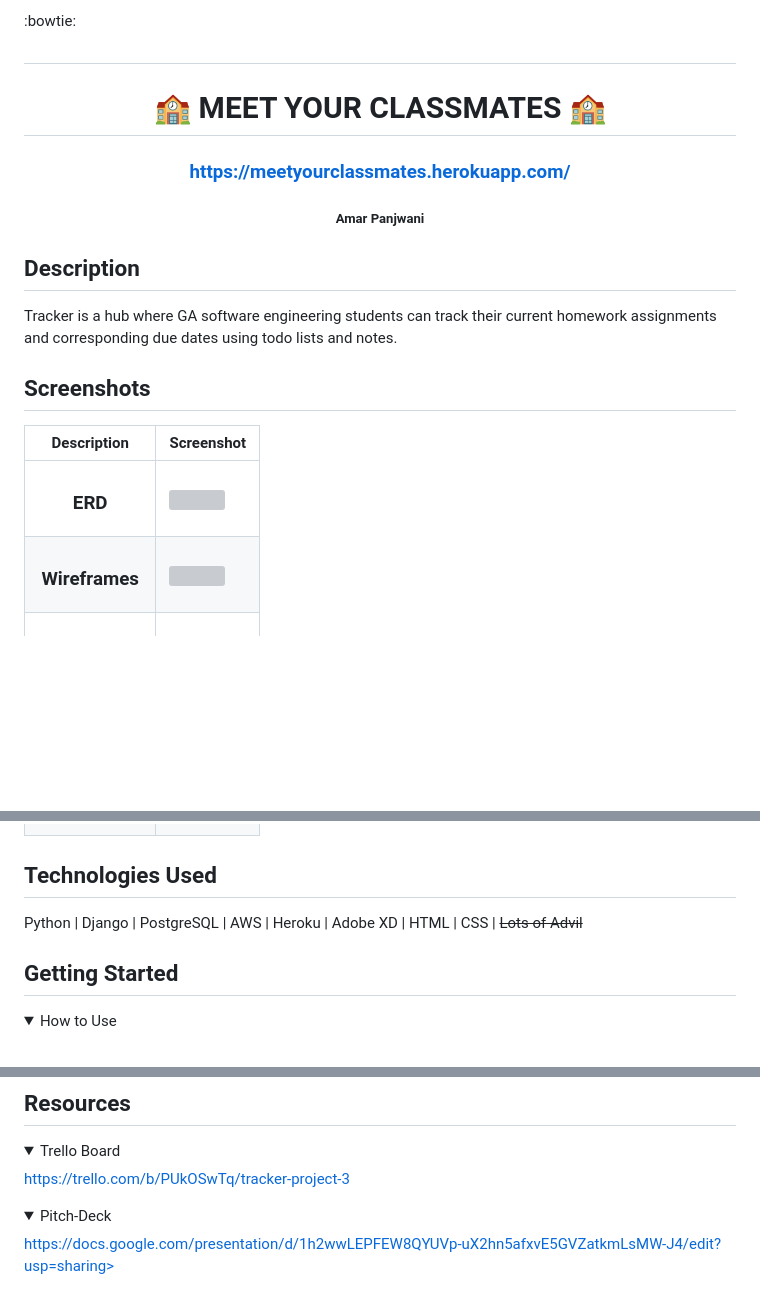
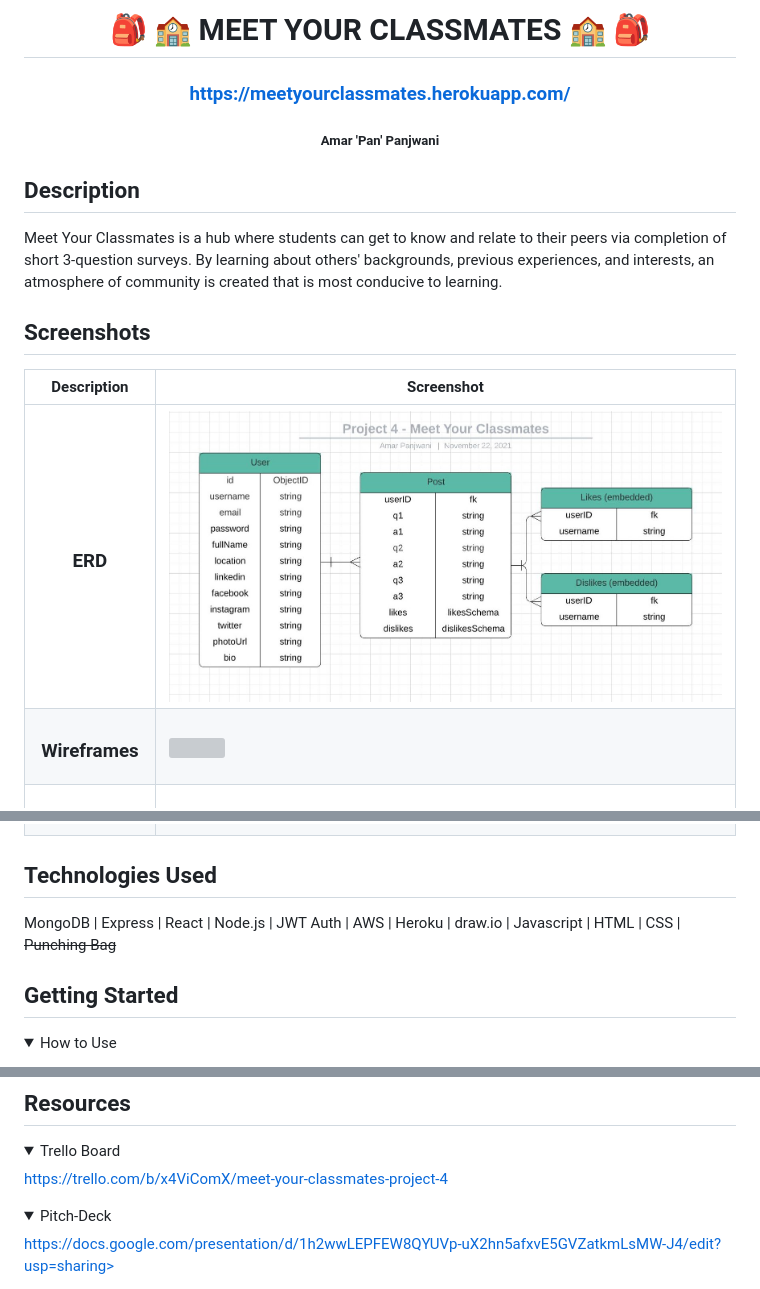
Before and after one commit to amarpan/meet-your-classmates, a Markdown page: README.md, 3 parts joined by grey strips. Drawn GitHub-style; pictures changed too: public/Screenshots/ERD.MYC.cropped.jpg (added); folded sections open; blank space fills up the shorter version; grey boxes are pictures that could not be loaded.

```diff
--- a/README.md
+++ b/README.md
@@ -1,18 +1,15 @@
-:bowtie:
-# <h1 align="center">:school: MEET YOUR CLASSMATES :school: </h1>
+# <h1 align="center">:school_satchel: :school: MEET YOUR CLASSMATES :school: :school_satchel: </h1>
  #### <h3 align="center">https://meetyourclassmates.herokuapp.com/</h3>
- <h5 align="center">Amar Panjwani</h5>
-
+ <h5 align="center">Amar 'Pan' Panjwani</h5>
 
 
 
 ## Description
-Tracker is a hub where GA software engineering students can track their current homework assignments and corresponding due dates using todo lists and notes.
-
+Meet Your Classmates is a hub where students can get to know and relate to their peers via completion of short 3-question surveys. By learning about others' backgrounds, previous experiences, and interests, an atmosphere of community is created that is most conducive to learning.
 ## Screenshots
 | Description | Screenshot |
 |------------ | ------------|
-| <h3 align="center">ERD</h3> | <img src="main_app/static/images/ERD.jpg" width="600">
+| <h3 align="center">ERD</h3> | <img src="public/Screenshots/ERD.MYC.cropped.jpg" width="600">
 | <h3 align="center">Wireframes</h3> | <img src="main_app/static/images/wireframes/all_wireframes.jpg" width="600">
 | <h3 align="center">Home Page</h3> | <img src="main_app/static/images/screenshots/home_screenshot.jpg" width="600">
 | <h3 align="center">Todos List</h3> | <img src="main_app/static/images/screenshots/todos_list_screenshot.jpg" width="600">
@@ -20,7 +17,7 @@ Tracker is a hub where GA software engineering students can track their current
 | <h3 align="center">Add a Note</h3> | <img src="main_app/static/images/screenshots/note_add_screenshot.jpg" width="600">
 
 ## Technologies Used
-Python | Django | PostgreSQL | AWS | Heroku | Adobe XD | HTML | CSS | <s>Lots of Advil</s>
+MongoDB | Express | React | Node.js | JWT Auth | AWS | Heroku | draw.io | Javascript |  HTML | CSS | <s>Punching Bag</s>
 
 ## Getting Started
 
@@ -43,7 +40,7 @@ Python | Django | PostgreSQL | AWS | Heroku | Adobe XD | HTML | CSS | <s>Lots of
 ## Resources
 <details>
 <summary>Trello Board</summary>
-<a href="https://trello.com/b/PUkOSwTq/tracker-project-3">https://trello.com/b/PUkOSwTq/tracker-project-3</a>
+<a href="https://trello.com/b/x4ViComX/meet-your-classmates-project-4">https://trello.com/b/x4ViComX/meet-your-classmates-project-4</a>
 </details>
 
 <details>
```
Also changed, not shown: public/Screenshots/ERD.MYC.jpg (added).
